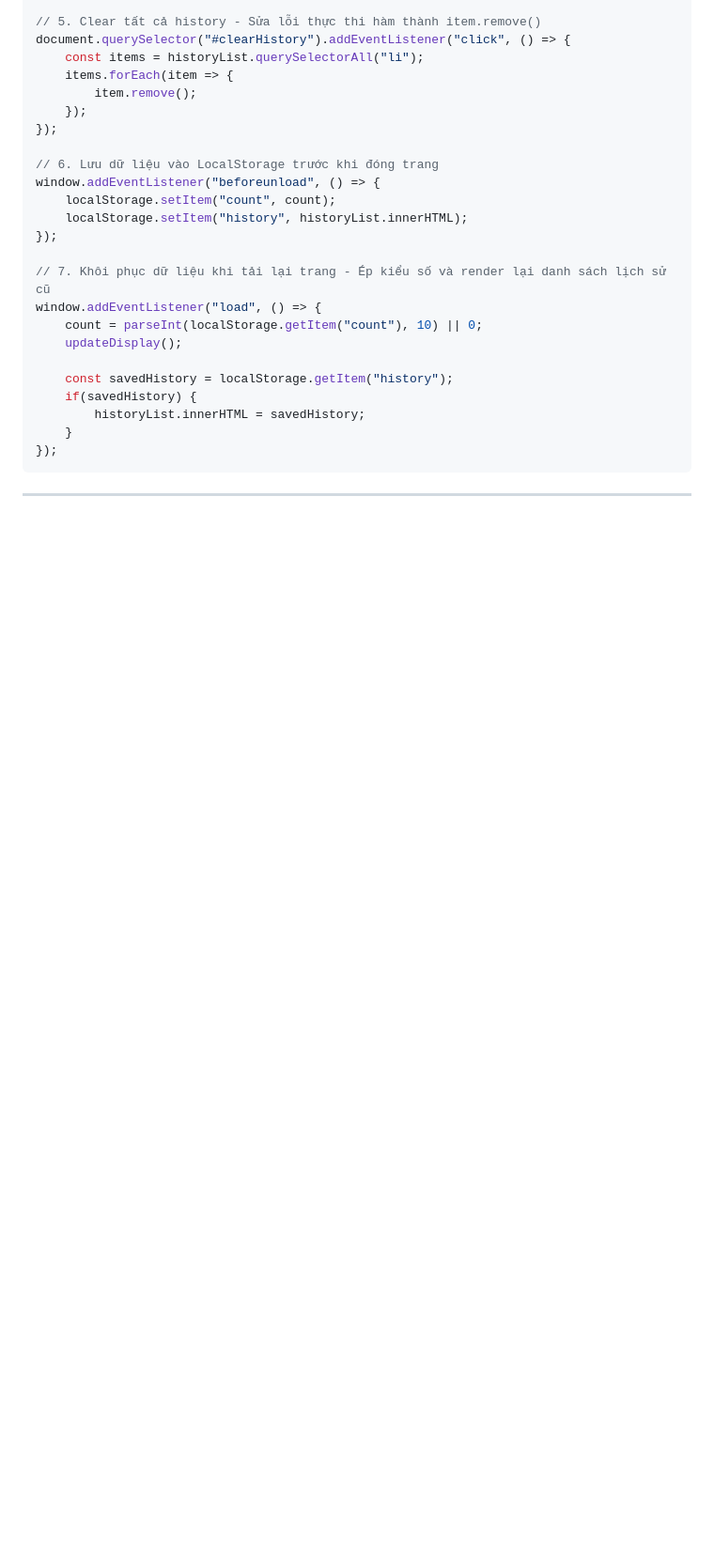
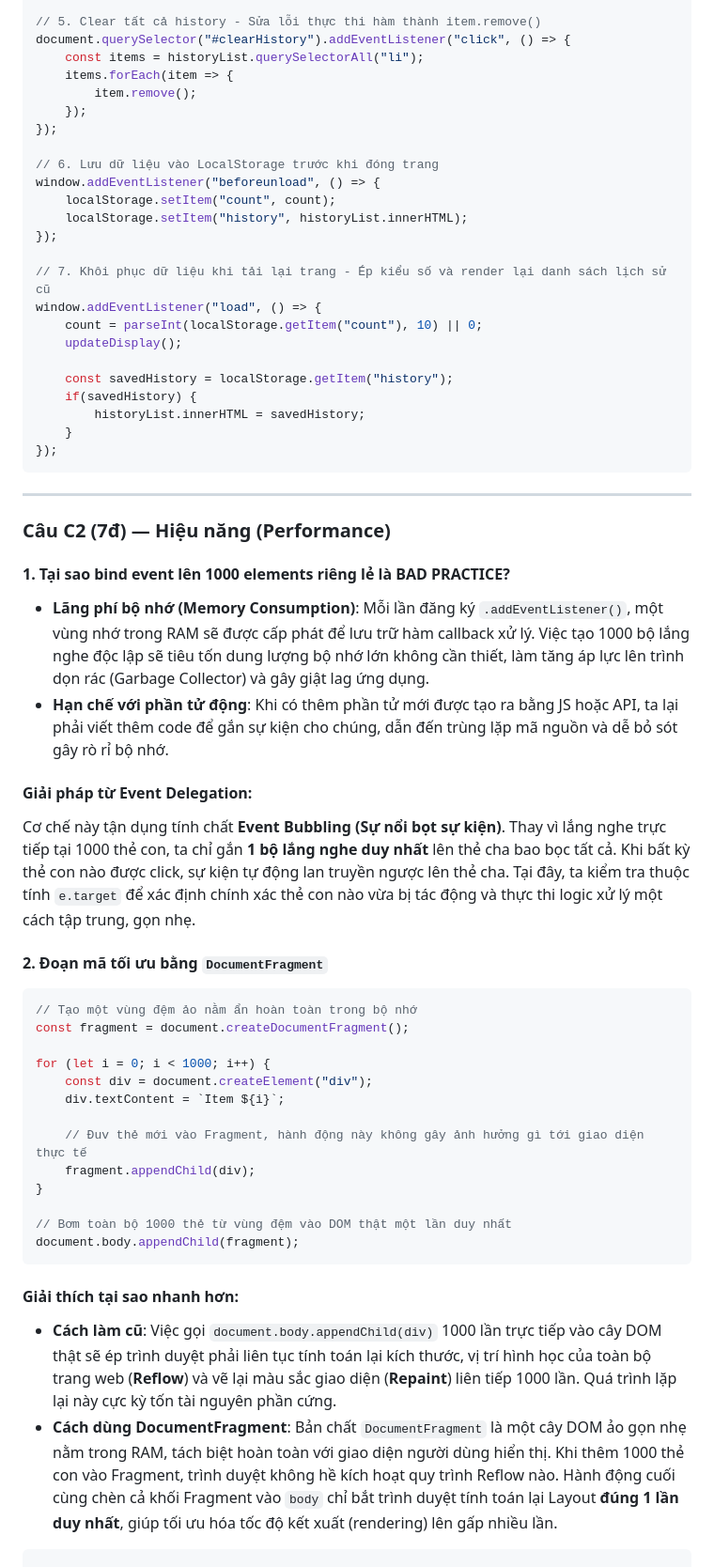
Before and after one commit to dangtung165/CSE391_DANGXUANTUNG_2451170959, a Markdown page: PBT_09/answers.md, the part around the change. Shown at 94% size. Drawn GitHub-style; blank space fills up the shorter version.

Commit message:
PBT_09.C2

````diff
--- a/PBT_09/answers.md
+++ b/PBT_09/answers.md
@@ -178,3 +178,35 @@ window.addEventListener("load", () => {
 ```
 
 ---
+
+### Câu C2 (7đ) — Hiệu năng (Performance)
+
+#### 1. Tại sao bind event lên 1000 elements riêng lẻ là BAD PRACTICE?
+* **Lãng phí bộ nhớ (Memory Consumption)**: Mỗi lần đăng ký `.addEventListener()`, một vùng nhớ trong RAM sẽ được cấp phát để lưu trữ hàm callback xử lý. Việc tạo 1000 bộ lắng nghe độc lập sẽ tiêu tốn dung lượng bộ nhớ lớn không cần thiết, làm tăng áp lực lên trình dọn rác (Garbage Collector) và gây giật lag ứng dụng.
+* **Hạn chế với phần tử động**: Khi có thêm phần tử mới được tạo ra bằng JS hoặc API, ta lại phải viết thêm code để gắn sự kiện cho chúng, dẫn đến trùng lặp mã nguồn và dễ bỏ sót gây rò rỉ bộ nhớ.
+
+#### Giải pháp từ Event Delegation:
+Cơ chế này tận dụng tính chất **Event Bubbling (Sự nổi bọt sự kiện)**. Thay vì lắng nghe trực tiếp tại 1000 thẻ con, ta chỉ gắn **1 bộ lắng nghe duy nhất** lên thẻ cha bao bọc tất cả. Khi bất kỳ thẻ con nào được click, sự kiện tự động lan truyền ngược lên thẻ cha. Tại đây, ta kiểm tra thuộc tính `e.target` để xác định chính xác thẻ con nào vừa bị tác động và thực thi logic xử lý một cách tập trung, gọn nhẹ.
+
+#### 2. Đoạn mã tối ưu bằng `DocumentFragment`
+
+```javascript
+// Tạo một vùng đệm ảo nằm ẩn hoàn toàn trong bộ nhớ
+const fragment = document.createDocumentFragment();
+
+for (let i = 0; i < 1000; i++) {
+    const div = document.createElement("div");
+    div.textContent = `Item ${i}`;
+
+    // Đuv thẻ mới vào Fragment, hành động này không gây ảnh hưởng gì tới giao diện thực tế
+    fragment.appendChild(div);
+}
+
+// Bơm toàn bộ 1000 thẻ từ vùng đệm vào DOM thật một lần duy nhất
+document.body.appendChild(fragment);
+```
+
+#### Giải thích tại sao nhanh hơn:
+* **Cách làm cũ**: Việc gọi `document.body.appendChild(div)` 1000 lần trực tiếp vào cây DOM thật sẽ ép trình duyệt phải liên tục tính toán lại kích thước, vị trí hình học của toàn bộ trang web (**Reflow**) và vẽ lại màu sắc giao diện (**Repaint**) liên tiếp 1000 lần. Quá trình lặp lại này cực kỳ tốn tài nguyên phần cứng.
+* **Cách dùng DocumentFragment**: Bản chất `DocumentFragment` là một cây DOM ảo gọn nhẹ nằm trong RAM, tách biệt hoàn toàn với giao diện người dùng hiển thị. Khi thêm 1000 thẻ con vào Fragment, trình duyệt không hề kích hoạt quy trình Reflow nào. Hành động cuối cùng chèn cả khối Fragment vào `body` chỉ bắt trình duyệt tính toán lại Layout **đúng 1 lần duy nhất**, giúp tối ưu hóa tốc độ kết xuất (rendering) lên gấp nhiều lần.
+```
````
